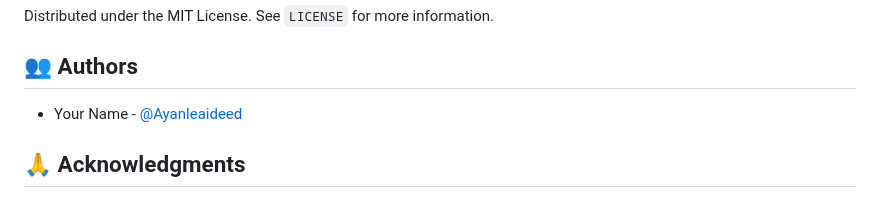
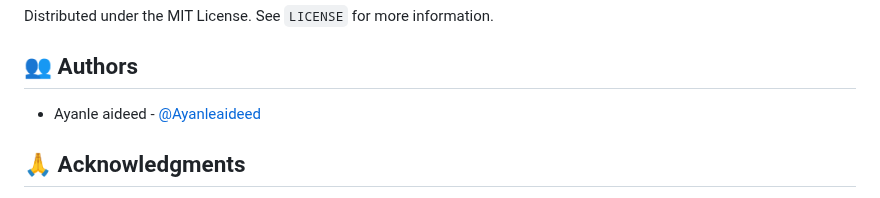
Before and after one commit to Ayanleaideed/CodeCraft-AI, a Markdown page: README.md, the part around the change. Rendered like a GitHub page.

```diff
--- a/README.md
+++ b/README.md
@@ -129,7 +129,7 @@ Distributed under the MIT License. See `LICENSE` for more information.
 
 ## 👥 Authors
 
-- Your Name - [@Ayanleaideed](https://github.com/Ayanleaideed)
+- Ayanle aideed - [@Ayanleaideed](https://github.com/Ayanleaideed)
 
 ## 🙏 Acknowledgments
 
```
